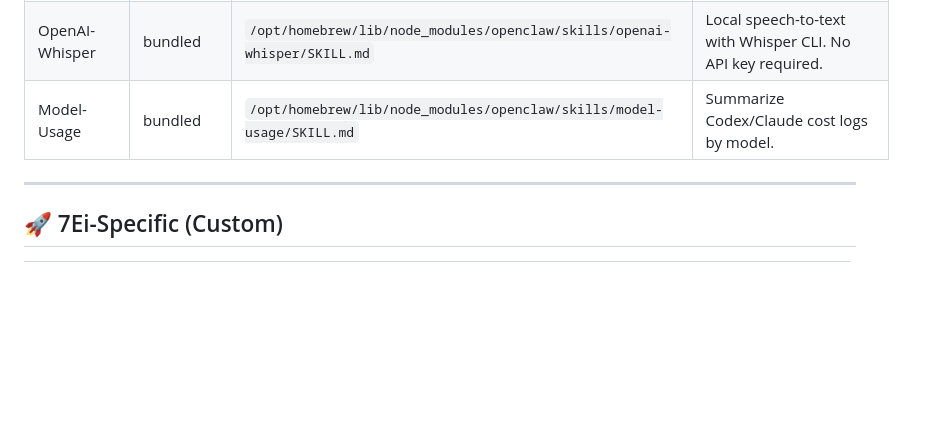
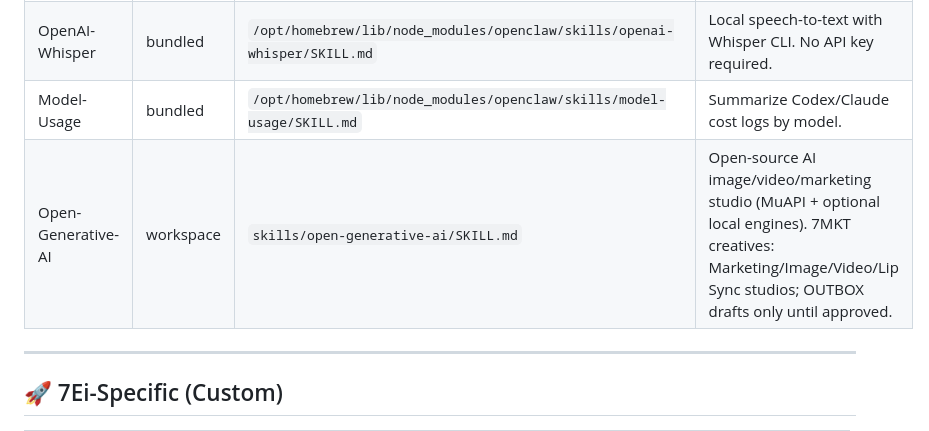
Before and after one commit to Arturito7ei/7Ei_OS, a Markdown page: skills/catalog.md, the part around one of its changes. Rendered like a GitHub page; blank space fills up the shorter version.

```diff
--- a/skills/catalog.md
+++ b/skills/catalog.md
@@ -130,6 +130,7 @@
 | Nano-PDF | bundled | `/opt/homebrew/lib/node_modules/openclaw/skills/nano-pdf/SKILL.md` | Edit PDFs with natural-language instructions via `nano-pdf` CLI. |
 | OpenAI-Whisper | bundled | `/opt/homebrew/lib/node_modules/openclaw/skills/openai-whisper/SKILL.md` | Local speech-to-text with Whisper CLI. No API key required. |
 | Model-Usage | bundled | `/opt/homebrew/lib/node_modules/openclaw/skills/model-usage/SKILL.md` | Summarize Codex/Claude cost logs by model. |
+| Open-Generative-AI | workspace | `skills/open-generative-ai/SKILL.md` | Open-source AI image/video/marketing studio (MuAPI + optional local engines). 7MKT creatives: Marketing/Image/Video/Lip Sync studios; OUTBOX drafts only until approved. |
 
 ---
 
```
Also changed, not shown: other parts of skills/catalog.md (+1 -1 lines), skills/open-generative-ai/SKILL.md (added, +101 -0 lines).
